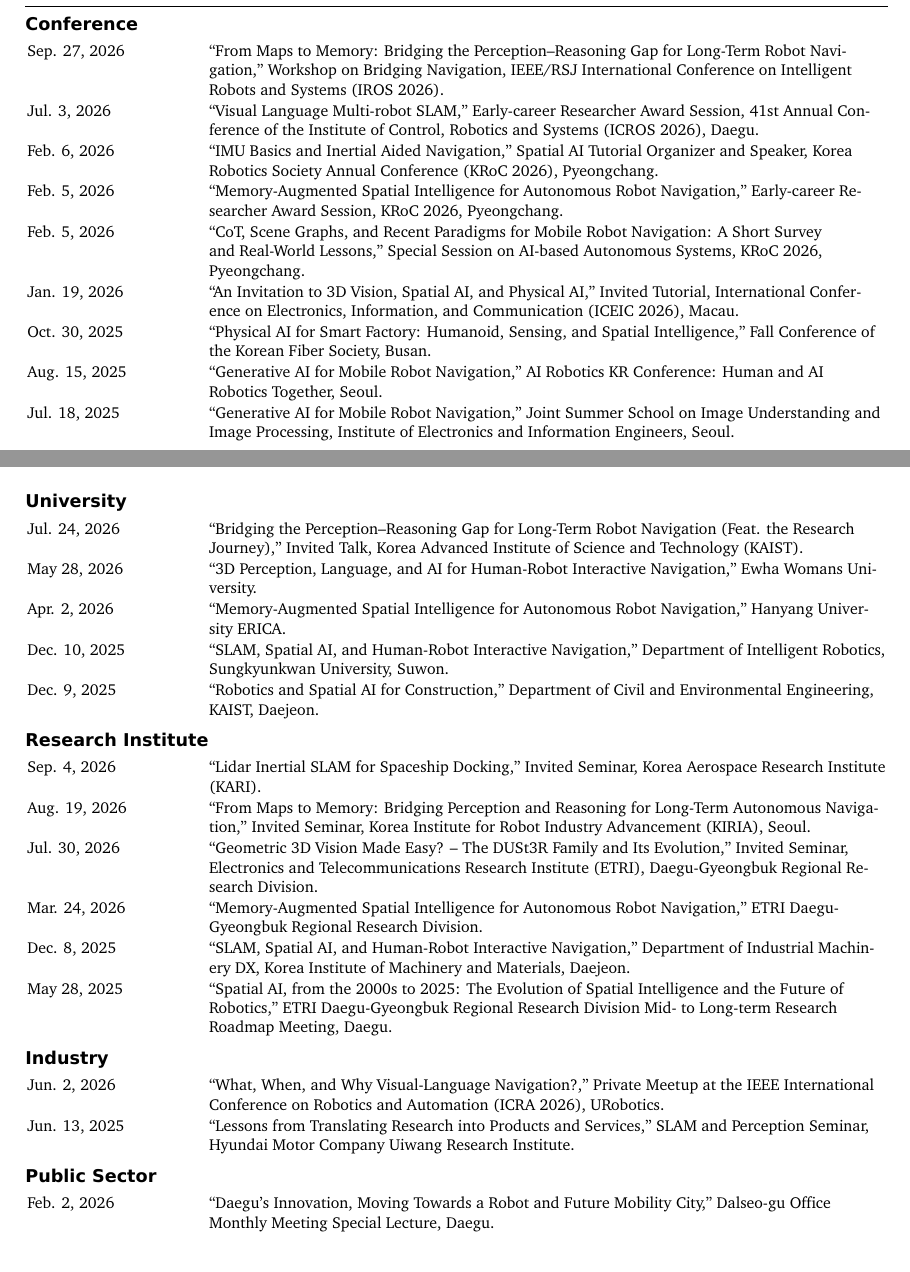
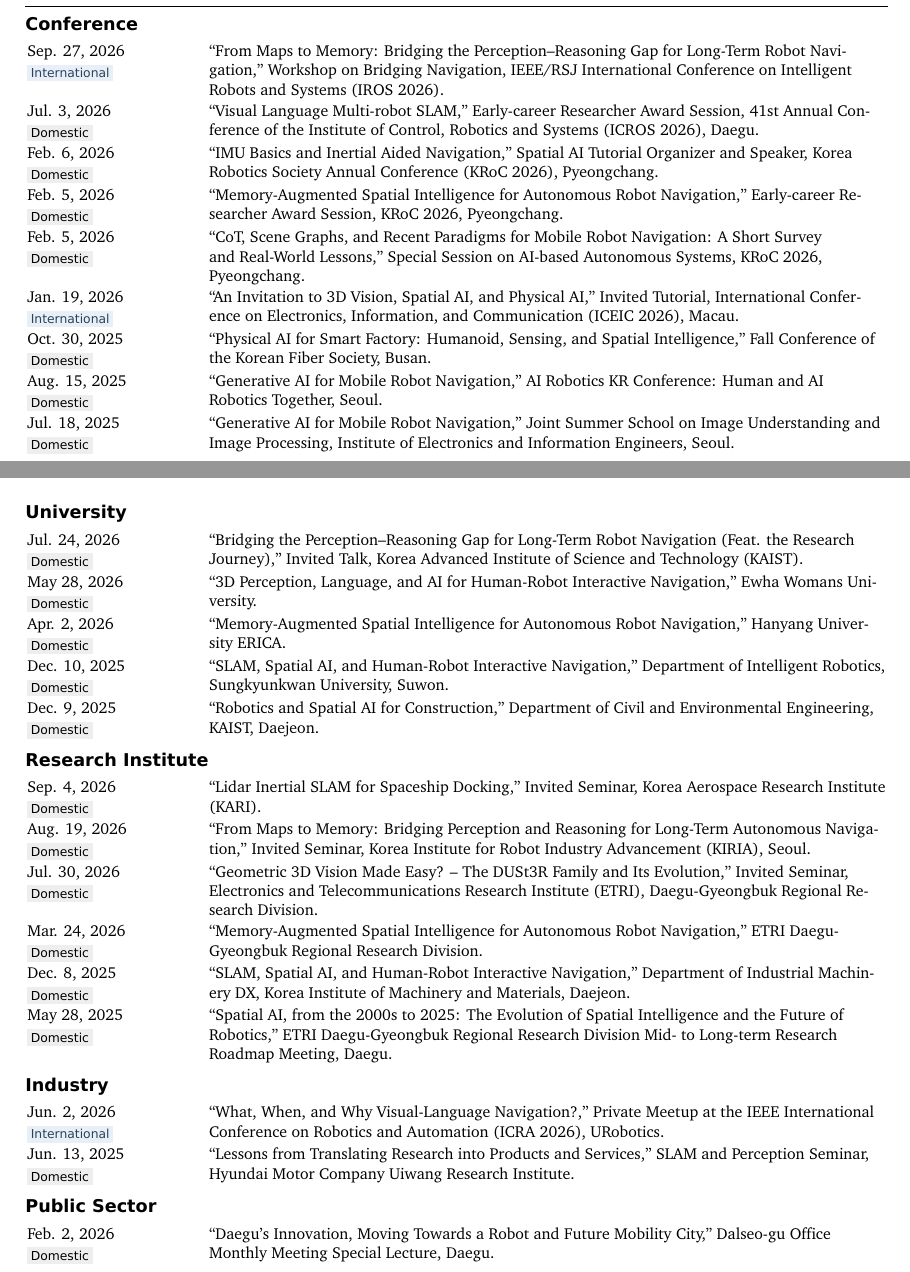
Before and after one commit to gisbi-kim/cv-giseopkim, a LaTeX document (main.tex): two parts of pages 4 and 5 of 6, joined at a grey line, cut so that both start at the same text. Compiled offline with XeLaTeX; a missing font is replaced by an installed copy or a similar font.

Commit message:
Add domestic and international badges to talk entries

```diff
--- a/main.tex
+++ b/main.tex
@@ -17,6 +17,7 @@
 \usepackage{ragged2e}
 \usepackage{lastpage}
 \usepackage{needspace}
+\usepackage{etoolbox}
 
 \IfFontExistsTF{Bitstream Charter}{\setmainfont{Bitstream Charter}}{\setmainfont{Charter}}
 \setsansfont{DejaVu Sans}
@@ -25,6 +26,9 @@
 
 \definecolor{black}{gray}{0}
 \definecolor{linkblue}{HTML}{1D4E89}
+\definecolor{internationalbg}{HTML}{E8EFF7}
+\definecolor{internationaltext}{HTML}{29445D}
+\definecolor{domesticbg}{HTML}{EEEEEE}
 \color{black}
 \hypersetup{colorlinks=true,linkcolor=linkblue,urlcolor=linkblue,citecolor=linkblue,pdfauthor={Giseop KIM},pdftitle={Curriculum Vitae -- Giseop KIM}}
 
@@ -59,6 +63,11 @@
 \newcommand{\corr}{\textsuperscript{\dag}}
 \newcommand{\first}{\textsuperscript{*}}
 \newcommand{\talkcategory}[1]{\titlespacing*{\subsection}{0pt}{4pt}{1pt}\Needspace{5\baselineskip}\subsection{#1}}
+\newcommand{\talkbadge}[1]{%
+  {\setlength{\fboxsep}{2pt}\sffamily\scriptsize
+  \ifstrequal{#1}{International}{\colorbox{internationalbg}{\textcolor{internationaltext}{#1}}}{\colorbox{domesticbg}{#1}}}%
+}
+\newcommand{\talkrow}[3]{#1\par\vspace{1pt}\talkbadge{#2} & #3 \\[2pt]}
 \newenvironment{talktable}{%
   \small
   \renewcommand{\daterow}[2]{##1 & ##2 \\[0.4pt]}%
@@ -243,45 +252,45 @@
 \section{Invited Talks and Tutorials}
 \talkcategory{Conference}
 \begin{talktable}
-\daterow{Sep. 27, 2026}{``From Maps to Memory: Bridging the Perception--Reasoning Gap for Long-Term Robot Navigation,'' Workshop on Bridging Navigation, IEEE/RSJ International Conference on Intelligent Robots and Systems (IROS 2026).}
-\daterow{Jul. 3, 2026}{``Visual Language Multi-robot SLAM,'' Early-career Researcher Award Session, 41st Annual Conference of the Institute of Control, Robotics and Systems (ICROS 2026), Daegu.}
-\daterow{Feb. 6, 2026}{``IMU Basics and Inertial Aided Navigation,'' Spatial AI Tutorial Organizer and Speaker, Korea Robotics Society Annual Conference (KRoC 2026), Pyeongchang.}
-\daterow{Feb. 5, 2026}{``Memory-Augmented Spatial Intelligence for Autonomous Robot Navigation,'' Early-career Researcher Award Session, KRoC 2026, Pyeongchang.}
-\daterow{Feb. 5, 2026}{``CoT, Scene Graphs, and Recent Paradigms for Mobile Robot Navigation: A Short Survey and Real-World Lessons,'' Special Session on AI-based Autonomous Systems, KRoC 2026, Pyeongchang.}
-\daterow{Jan. 19, 2026}{``An Invitation to 3D Vision, Spatial AI, and Physical AI,'' Invited Tutorial, International Conference on Electronics, Information, and Communication (ICEIC 2026), Macau.}
-\daterow{Oct. 30, 2025}{``Physical AI for Smart Factory: Humanoid, Sensing, and Spatial Intelligence,'' Fall Conference of the Korean Fiber Society, Busan.}
-\daterow{Aug. 15, 2025}{``Generative AI for Mobile Robot Navigation,'' AI Robotics KR Conference: Human and AI Robotics Together, Seoul.}
-\daterow{Jul. 18, 2025}{``Generative AI for Mobile Robot Navigation,'' Joint Summer School on Image Understanding and Image Processing, Institute of Electronics and Information Engineers, Seoul.}
+\talkrow{Sep. 27, 2026}{International}{``From Maps to Memory: Bridging the Perception--Reasoning Gap for Long-Term Robot Navigation,'' Workshop on Bridging Navigation, IEEE/RSJ International Conference on Intelligent Robots and Systems (IROS 2026).}
+\talkrow{Jul. 3, 2026}{Domestic}{``Visual Language Multi-robot SLAM,'' Early-career Researcher Award Session, 41st Annual Conference of the Institute of Control, Robotics and Systems (ICROS 2026), Daegu.}
+\talkrow{Feb. 6, 2026}{Domestic}{``IMU Basics and Inertial Aided Navigation,'' Spatial AI Tutorial Organizer and Speaker, Korea Robotics Society Annual Conference (KRoC 2026), Pyeongchang.}
+\talkrow{Feb. 5, 2026}{Domestic}{``Memory-Augmented Spatial Intelligence for Autonomous Robot Navigation,'' Early-career Researcher Award Session, KRoC 2026, Pyeongchang.}
+\talkrow{Feb. 5, 2026}{Domestic}{``CoT, Scene Graphs, and Recent Paradigms for Mobile Robot Navigation: A Short Survey and Real-World Lessons,'' Special Session on AI-based Autonomous Systems, KRoC 2026, Pyeongchang.}
+\talkrow{Jan. 19, 2026}{International}{``An Invitation to 3D Vision, Spatial AI, and Physical AI,'' Invited Tutorial, International Conference on Electronics, Information, and Communication (ICEIC 2026), Macau.}
+\talkrow{Oct. 30, 2025}{Domestic}{``Physical AI for Smart Factory: Humanoid, Sensing, and Spatial Intelligence,'' Fall Conference of the Korean Fiber Society, Busan.}
+\talkrow{Aug. 15, 2025}{Domestic}{``Generative AI for Mobile Robot Navigation,'' AI Robotics KR Conference: Human and AI Robotics Together, Seoul.}
+\talkrow{Jul. 18, 2025}{Domestic}{``Generative AI for Mobile Robot Navigation,'' Joint Summer School on Image Understanding and Image Processing, Institute of Electronics and Information Engineers, Seoul.}
 \end{talktable}
 
 \talkcategory{University}
 \begin{talktable}
-\daterow{Jul. 24, 2026}{``Bridging the Perception--Reasoning Gap for Long-Term Robot Navigation (Feat. the Research Journey),'' Invited Talk, Korea Advanced Institute of Science and Technology (KAIST).}
-\daterow{May 28, 2026}{``3D Perception, Language, and AI for Human-Robot Interactive Navigation,'' Ewha Womans University.}
-\daterow{Apr. 2, 2026}{``Memory-Augmented Spatial Intelligence for Autonomous Robot Navigation,'' Hanyang University ERICA.}
-\daterow{Dec. 10, 2025}{``SLAM, Spatial AI, and Human-Robot Interactive Navigation,'' Department of Intelligent Robotics, Sungkyunkwan University, Suwon.}
-\daterow{Dec. 9, 2025}{``Robotics and Spatial AI for Construction,'' Department of Civil and Environmental Engineering, KAIST, Daejeon.}
+\talkrow{Jul. 24, 2026}{Domestic}{``Bridging the Perception--Reasoning Gap for Long-Term Robot Navigation (Feat. the Research Journey),'' Invited Talk, Korea Advanced Institute of Science and Technology (KAIST).}
+\talkrow{May 28, 2026}{Domestic}{``3D Perception, Language, and AI for Human-Robot Interactive Navigation,'' Ewha Womans University.}
+\talkrow{Apr. 2, 2026}{Domestic}{``Memory-Augmented Spatial Intelligence for Autonomous Robot Navigation,'' Hanyang University ERICA.}
+\talkrow{Dec. 10, 2025}{Domestic}{``SLAM, Spatial AI, and Human-Robot Interactive Navigation,'' Department of Intelligent Robotics, Sungkyunkwan University, Suwon.}
+\talkrow{Dec. 9, 2025}{Domestic}{``Robotics and Spatial AI for Construction,'' Department of Civil and Environmental Engineering, KAIST, Daejeon.}
 \end{talktable}
 
 \talkcategory{Research Institute}
 \begin{talktable}
-\daterow{Sep. 4, 2026}{``Lidar Inertial SLAM for Spaceship Docking,'' Invited Seminar, Korea Aerospace Research Institute (KARI).}
-\daterow{Aug. 19, 2026}{``From Maps to Memory: Bridging Perception and Reasoning for Long-Term Autonomous Navigation,'' Invited Seminar, Korea Institute for Robot Industry Advancement (KIRIA), Seoul.}
-\daterow{Jul. 30, 2026}{``Geometric 3D Vision Made Easy? -- The DUSt3R Family and Its Evolution,'' Invited Seminar, Electronics and Telecommunications Research Institute (ETRI), Daegu-Gyeongbuk Regional Research Division.}
-\daterow{Mar. 24, 2026}{``Memory-Augmented Spatial Intelligence for Autonomous Robot Navigation,'' ETRI Daegu-Gyeongbuk Regional Research Division.}
-\daterow{Dec. 8, 2025}{``SLAM, Spatial AI, and Human-Robot Interactive Navigation,'' Department of Industrial Machinery DX, Korea Institute of Machinery and Materials, Daejeon.}
-\daterow{May 28, 2025}{``Spatial AI, from the 2000s to 2025: The Evolution of Spatial Intelligence and the Future of Robotics,'' ETRI Daegu-Gyeongbuk Regional Research Division Mid- to Long-term Research Roadmap Meeting, Daegu.}
+\talkrow{Sep. 4, 2026}{Domestic}{``Lidar Inertial SLAM for Spaceship Docking,'' Invited Seminar, Korea Aerospace Research Institute (KARI).}
+\talkrow{Aug. 19, 2026}{Domestic}{``From Maps to Memory: Bridging Perception and Reasoning for Long-Term Autonomous Navigation,'' Invited Seminar, Korea Institute for Robot Industry Advancement (KIRIA), Seoul.}
+\talkrow{Jul. 30, 2026}{Domestic}{``Geometric 3D Vision Made Easy? -- The DUSt3R Family and Its Evolution,'' Invited Seminar, Electronics and Telecommunications Research Institute (ETRI), Daegu-Gyeongbuk Regional Research Division.}
+\talkrow{Mar. 24, 2026}{Domestic}{``Memory-Augmented Spatial Intelligence for Autonomous Robot Navigation,'' ETRI Daegu-Gyeongbuk Regional Research Division.}
+\talkrow{Dec. 8, 2025}{Domestic}{``SLAM, Spatial AI, and Human-Robot Interactive Navigation,'' Department of Industrial Machinery DX, Korea Institute of Machinery and Materials, Daejeon.}
+\talkrow{May 28, 2025}{Domestic}{``Spatial AI, from the 2000s to 2025: The Evolution of Spatial Intelligence and the Future of Robotics,'' ETRI Daegu-Gyeongbuk Regional Research Division Mid- to Long-term Research Roadmap Meeting, Daegu.}
 \end{talktable}
 
 \talkcategory{Industry}
 \begin{talktable}
-\daterow{Jun. 2, 2026}{``What, When, and Why Visual-Language Navigation?,'' Private Meetup at the IEEE International Conference on Robotics and Automation (ICRA 2026), URobotics.}
-\daterow{Jun. 13, 2025}{``Lessons from Translating Research into Products and Services,'' SLAM and Perception Seminar, Hyundai Motor Company Uiwang Research Institute.}
+\talkrow{Jun. 2, 2026}{International}{``What, When, and Why Visual-Language Navigation?,'' Private Meetup at the IEEE International Conference on Robotics and Automation (ICRA 2026), URobotics.}
+\talkrow{Jun. 13, 2025}{Domestic}{``Lessons from Translating Research into Products and Services,'' SLAM and Perception Seminar, Hyundai Motor Company Uiwang Research Institute.}
 \end{talktable}
 
 \talkcategory{Public Sector}
 \begin{talktable}
-\daterow{Feb. 2, 2026}{``Daegu's Innovation, Moving Towards a Robot and Future Mobility City,'' Dalseo-gu Office Monthly Meeting Special Lecture, Daegu.}
+\talkrow{Feb. 2, 2026}{Domestic}{``Daegu's Innovation, Moving Towards a Robot and Future Mobility City,'' Dalseo-gu Office Monthly Meeting Special Lecture, Daegu.}
 \end{talktable}
 
 \newpage
```
Also changed, not shown: CHANGELOG.md, README.md, main.pdf, 1 other file.
